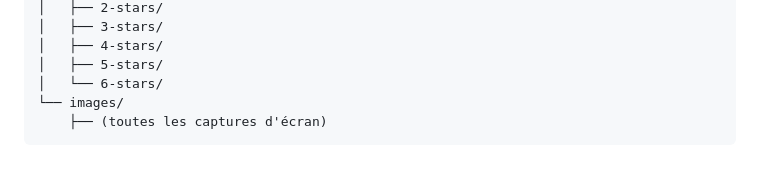
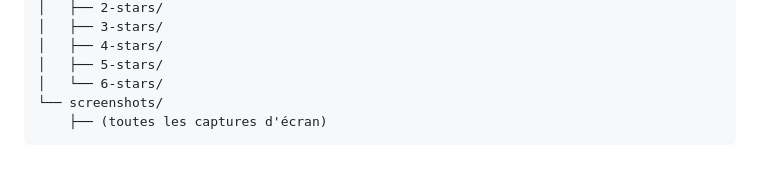
Before and after one commit to AsamaeS/Projet-S-curit-d-une-application-web_Juice-Shop, a Markdown page: README.md, the part around the change. Drawn GitHub-style.

Commit message:
Update README to use screenshots folder

````diff
--- a/README.md
+++ b/README.md
@@ -135,6 +135,6 @@ Chaque challenge possède un script Python d'automatisation. Pour l'exécuter :
 │   ├── 4-stars/
 │   ├── 5-stars/
 │   └── 6-stars/
-└── images/
+└── screenshots/
     ├── (toutes les captures d'écran)
 ```
````
